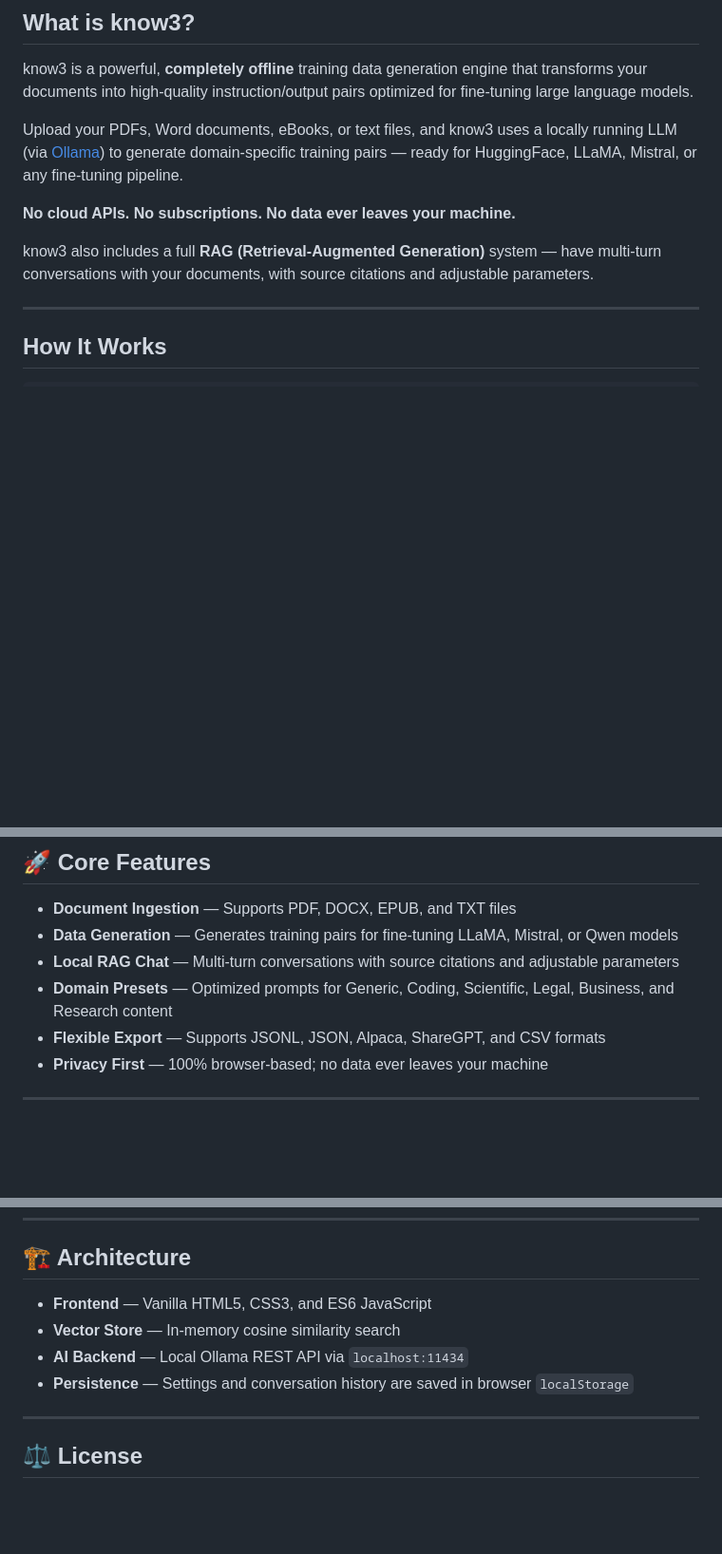
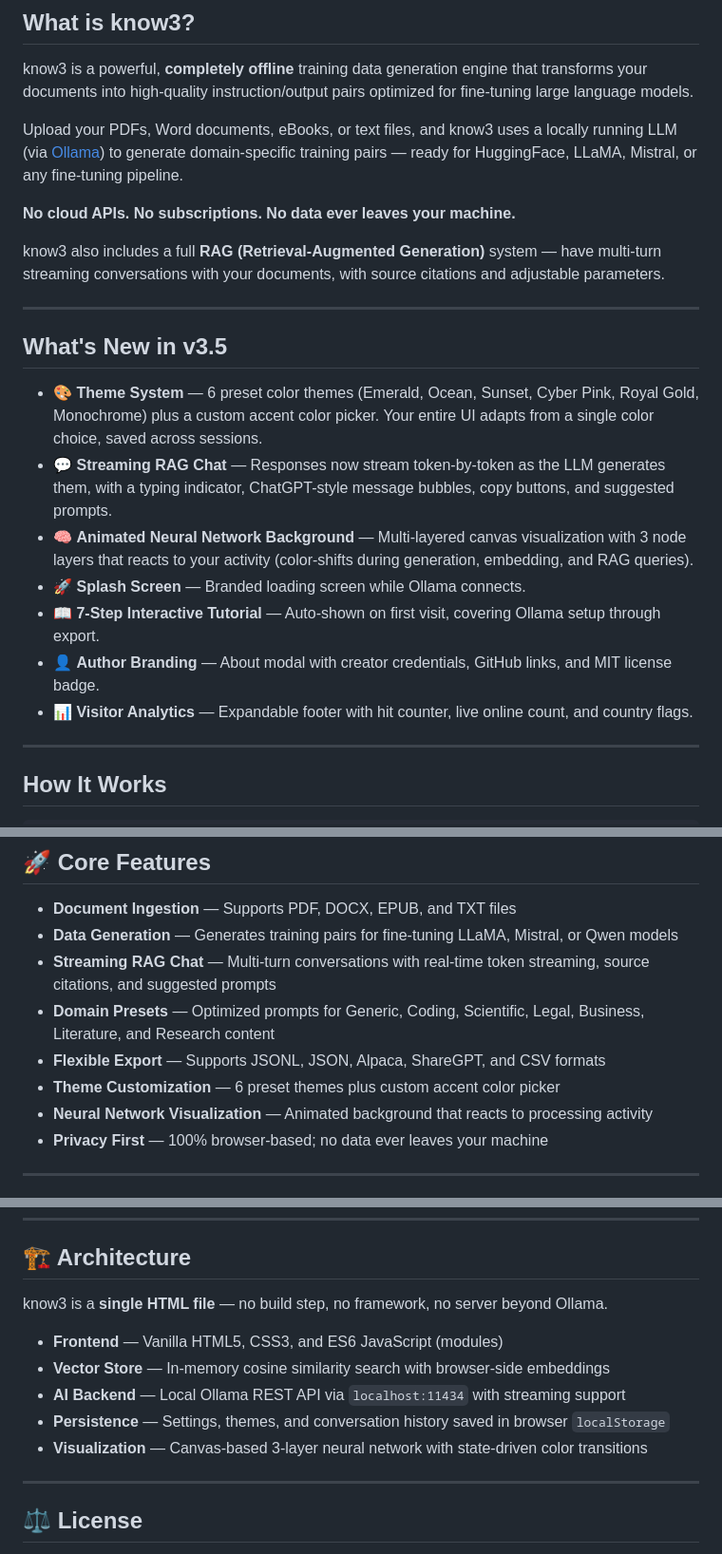
Before and after one commit to khalecl/know3, a Markdown page: README.md, 3 parts joined by grey strips. Shown at 95% size. Rendered like a GitHub page; blank space fills up the shorter version.

Commit message:
Update README for version 3.5 features and improvements
Updated version number to v3.5 and added new features section.

```diff
--- a/README.md
+++ b/README.md
@@ -27,7 +27,19 @@ Upload your PDFs, Word documents, eBooks, or text files, and know3 uses a locall
 
 **No cloud APIs. No subscriptions. No data ever leaves your machine.**
 
-know3 also includes a full **RAG (Retrieval-Augmented Generation)** system — have multi-turn conversations with your documents, with source citations and adjustable parameters.
+know3 also includes a full **RAG (Retrieval-Augmented Generation)** system — have multi-turn streaming conversations with your documents, with source citations and adjustable parameters.
+
+---
+
+## What's New in v3.5
+
+- 🎨 **Theme System** — 6 preset color themes (Emerald, Ocean, Sunset, Cyber Pink, Royal Gold, Monochrome) plus a custom accent color picker. Your entire UI adapts from a single color choice, saved across sessions.
+- 💬 **Streaming RAG Chat** — Responses now stream token-by-token as the LLM generates them, with a typing indicator, ChatGPT-style message bubbles, copy buttons, and suggested prompts.
+- 🧠 **Animated Neural Network Background** — Multi-layered canvas visualization with 3 node layers that reacts to your activity (color-shifts during generation, embedding, and RAG queries).
+- 🚀 **Splash Screen** — Branded loading screen while Ollama connects.
+- 📖 **7-Step Interactive Tutorial** — Auto-shown on first visit, covering Ollama setup through export.
+- 👤 **Author Branding** — About modal with creator credentials, GitHub links, and MIT license badge.
+- 📊 **Visitor Analytics** — Expandable footer with hit counter, live online count, and country flags.
 
 ---
 
@@ -99,9 +111,11 @@ Visit [khalecl.github.io/know3](https://khalecl.github.io/know3). The status ind
 
 - **Document Ingestion** — Supports PDF, DOCX, EPUB, and TXT files
 - **Data Generation** — Generates training pairs for fine-tuning LLaMA, Mistral, or Qwen models
-- **Local RAG Chat** — Multi-turn conversations with source citations and adjustable parameters
-- **Domain Presets** — Optimized prompts for Generic, Coding, Scientific, Legal, Business, and Research content
+- **Streaming RAG Chat** — Multi-turn conversations with real-time token streaming, source citations, and suggested prompts
+- **Domain Presets** — Optimized prompts for Generic, Coding, Scientific, Legal, Business, Literature, and Research content
 - **Flexible Export** — Supports JSONL, JSON, Alpaca, ShareGPT, and CSV formats
+- **Theme Customization** — 6 preset themes plus custom accent color picker
+- **Neural Network Visualization** — Animated background that reacts to processing activity
 - **Privacy First** — 100% browser-based; no data ever leaves your machine
 
 ---
@@ -126,10 +140,13 @@ Visit [khalecl.github.io/know3](https://khalecl.github.io/know3). The status ind
 
 ## 🏗️ Architecture
 
-- **Frontend** — Vanilla HTML5, CSS3, and ES6 JavaScript
-- **Vector Store** — In-memory cosine similarity search
-- **AI Backend** — Local Ollama REST API via `localhost:11434`
-- **Persistence** — Settings and conversation history are saved in browser `localStorage`
+know3 is a **single HTML file** — no build step, no framework, no server beyond Ollama.
+
+- **Frontend** — Vanilla HTML5, CSS3, and ES6 JavaScript (modules)
+- **Vector Store** — In-memory cosine similarity search with browser-side embeddings
+- **AI Backend** — Local Ollama REST API via `localhost:11434` with streaming support
+- **Persistence** — Settings, themes, and conversation history saved in browser `localStorage`
+- **Visualization** — Canvas-based 3-layer neural network with state-driven color transitions
 
 ---
 
```
Also changed, not shown: other parts of README.md (+7 -7 lines).
